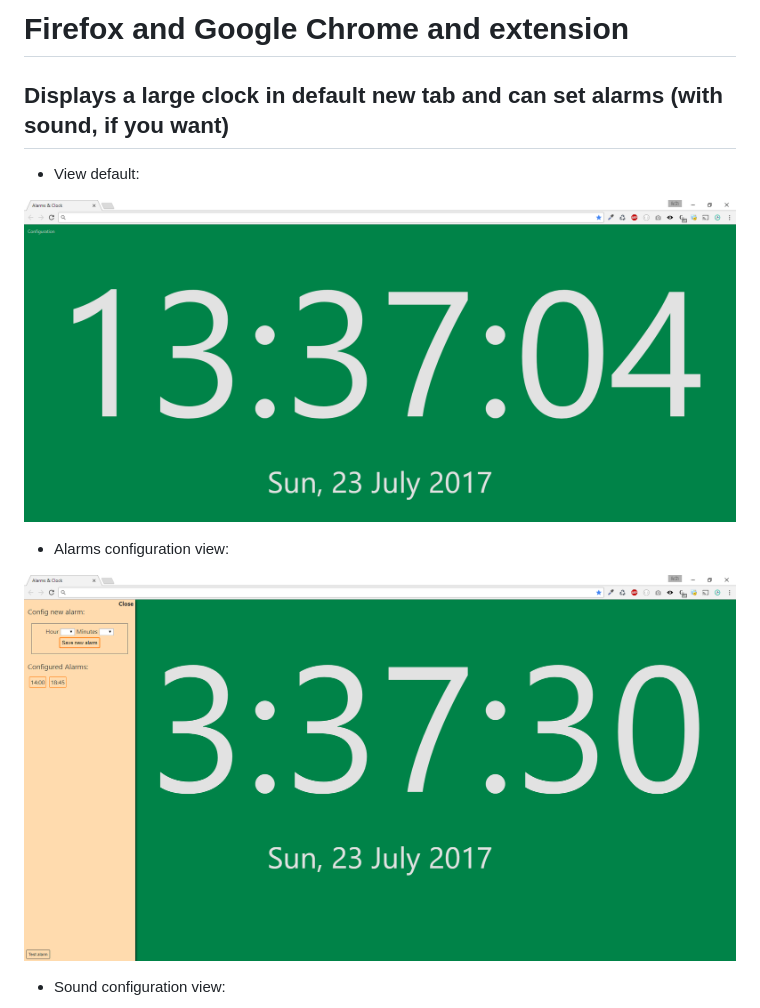
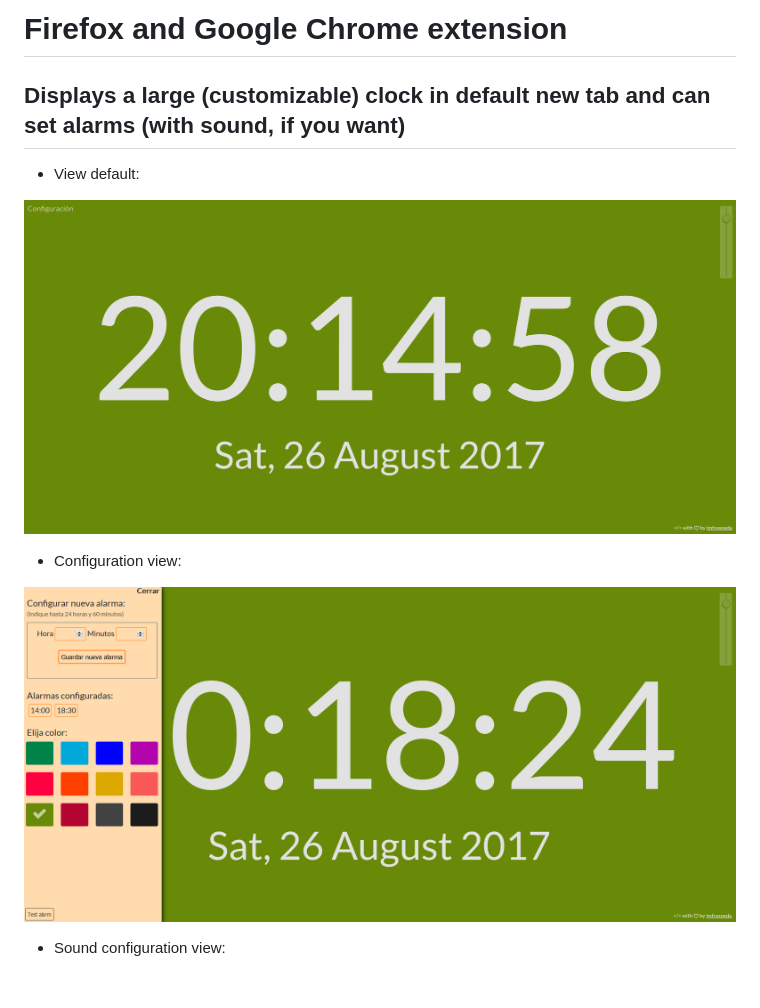
Before and after one commit to lmfresneda/clock-alarm-extension, a Markdown page: README.md, the part around the change printed below. GitHub-like rendering; pictures changed too: res/img/example1.png, res/img/example2.png; blank space fills up the shorter version.

Commit message:
-add bg color customizable -add responsive totally -hours and minutes are inputs (not restricted by a select) -remove jquery-color dependency

```diff
--- a/README.md
+++ b/README.md
@@ -1,10 +1,10 @@
-# Firefox and Google Chrome and extension
+# Firefox and Google Chrome extension
 
-## Displays a large clock in default new tab and can set alarms (with sound, if you want)
+## Displays a large (customizable) clock in default new tab and can set alarms (with sound, if you want)
 
 * View default:
 
 ![Default view](res/img/example1.png)
 
-* Alarms configuration view:
+* Configuration view:
 
```
Also changed, not shown: other parts of README.md (+1 -1 lines), 14 other files.
